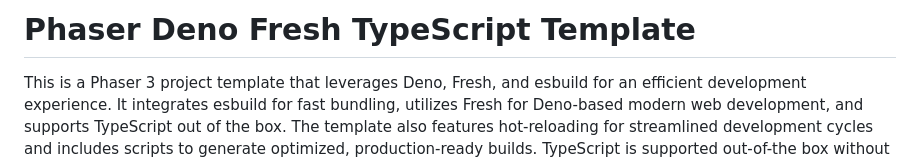
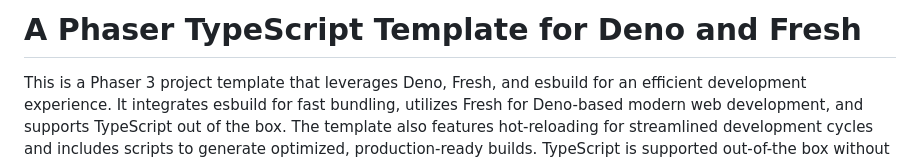
Before and after one commit to PixelStroke/template-deno-phresh, a Markdown page: README.md, the part around the change. Drawn GitHub-style.

Commit message:
update title

```diff
--- a/README.md
+++ b/README.md
@@ -1,4 +1,4 @@
-# Phaser Deno Fresh TypeScript Template
+# A Phaser TypeScript Template for Deno and Fresh
 
 This is a Phaser 3 project template that leverages Deno, Fresh, and esbuild for an efficient development experience. It integrates esbuild for fast bundling, utilizes Fresh for Deno-based modern web development, and supports TypeScript out of the box. The template also features hot-reloading for streamlined development cycles and includes scripts to generate optimized, production-ready builds. TypeScript is supported out-of-the box without any additional configuration.
 
```
